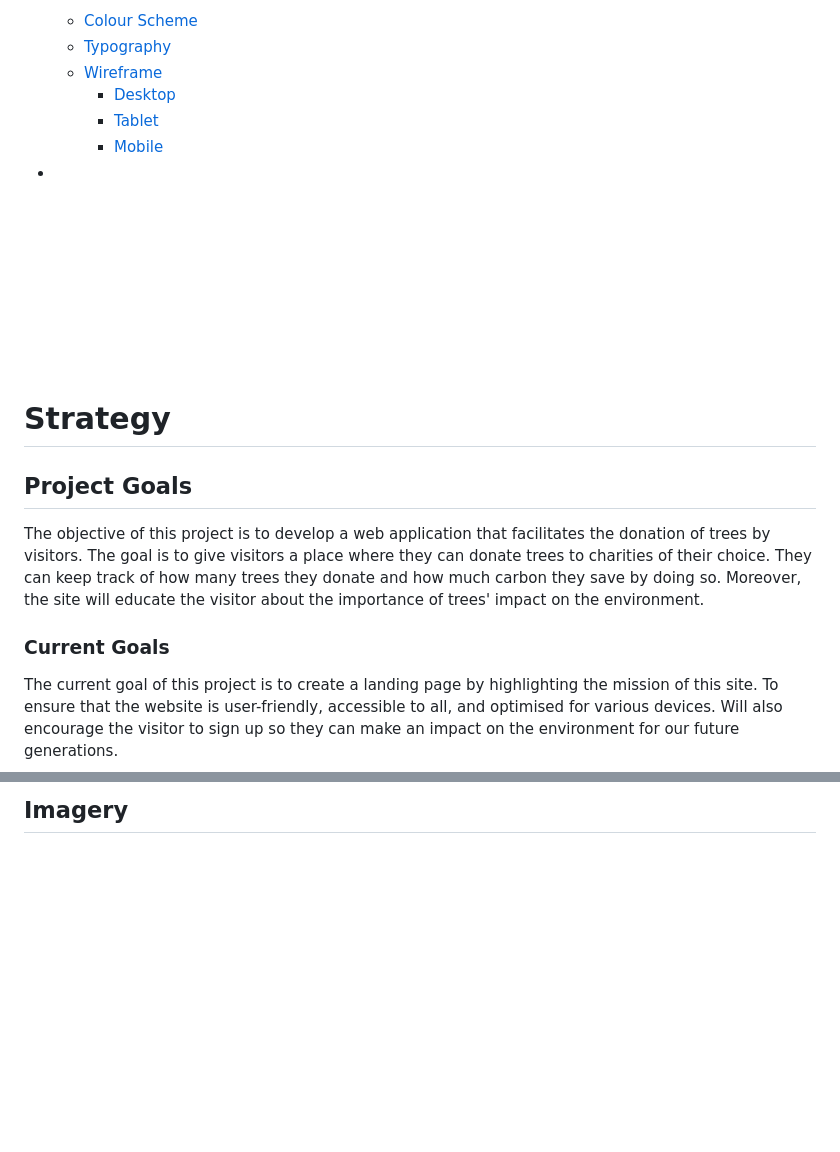
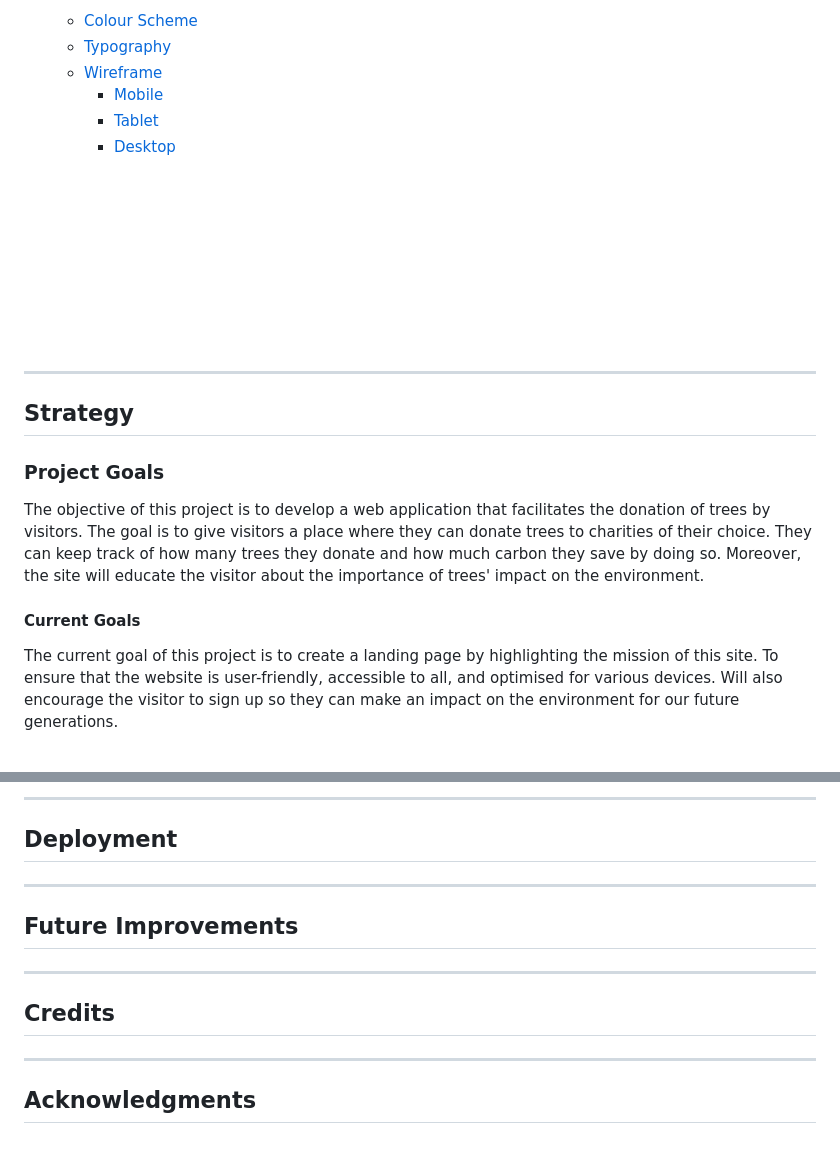
Before and after one commit to TaherCCG/TreeZone, a Markdown page: README.md, 2 parts joined by grey strips. Drawn GitHub-style; blank space fills up the shorter version.

```diff
--- a/README.md
+++ b/README.md
@@ -29,12 +29,11 @@
     + [Colour Scheme](#colour-scheme)
     + [Typography](#typography)
     + [Wireframe](#wireframe)
+        * [Mobile](#mobile)
+        * [Tablet](#tablet)
         * [Desktop](#desktop)
-        * [Tablet](#tablet)
-        * [Mobile](#mobile)
 
 
--
 
 
 <br>
@@ -46,13 +45,14 @@
 <br>
 <br>
 
+---
 
-# Strategy
+## Strategy
 
-## Project Goals
+### Project Goals
 <p>The objective of this project is to develop a web application that facilitates the donation of trees by visitors. The goal is to give visitors a place where they can donate trees to charities of their choice. They can keep track of how many trees they donate and how much carbon they save by doing so. Moreover, the site will educate the visitor about the importance of trees' impact on the environment.</p>
 
-### Current Goals
+#### Current Goals
 
 The current goal of this project is to create a landing page by highlighting the mission of this site. To ensure that the website is user-friendly, accessible to all, and optimised for various devices. Will also encourage the visitor to sign up so they can make an impact on the environment for our future generations.
 
@@ -308,3 +380,21 @@ Cormorant is a free display type family developed by Christian Thalmann. The pro
 
 
-## Imagery
+
+
+
+
+---
+
+## Deployment
+
+---
+
+## Future Improvements
+
+---
+
+## Credits
+
+---
+
+## Acknowledgments
```
Also changed, not shown: other parts of README.md (+87 -15 lines).
